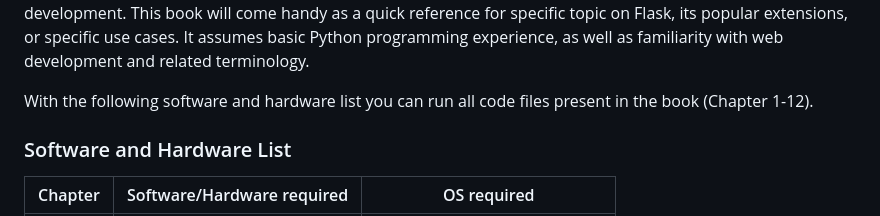
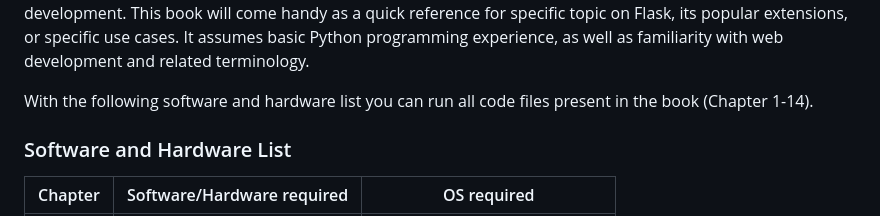
Before and after one commit to PacktPublishing/Flask-Framework-Cookbook-Third-Edition, a Markdown page: README.md, the part around the change. Rendered like a GitHub page.

```diff
--- a/README.md
+++ b/README.md
@@ -38,7 +38,7 @@ PRODUCTS = {
 **Following is what you need for this book:**
 If you are a web developer seeking to expand your knowledge of developing scalable and production-ready applications in Flask, this is the book for you. It is also highly valuable if you are already aware of Flask's major extensions and want to leverage them for better application development. This book will come handy as a quick reference for specific topic on Flask, its popular extensions, or specific use cases. It assumes basic Python programming experience, as well as familiarity with web development and related terminology.
 
-With the following software and hardware list you can run all code files present in the book (Chapter 1-12).
+With the following software and hardware list you can run all code files present in the book (Chapter 1-14).
 
 ### Software and Hardware List
 | Chapter | Software/Hardware required | OS required |
```
